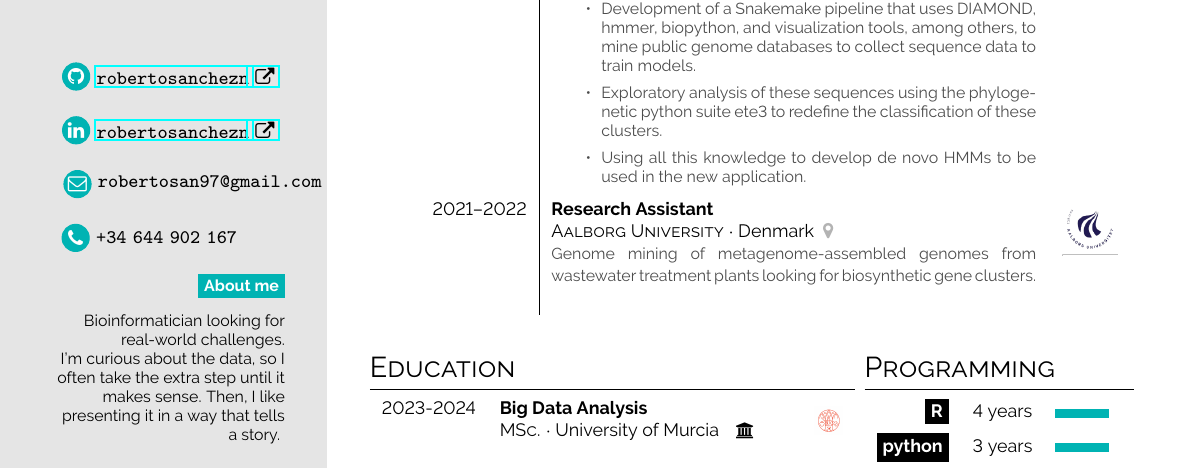
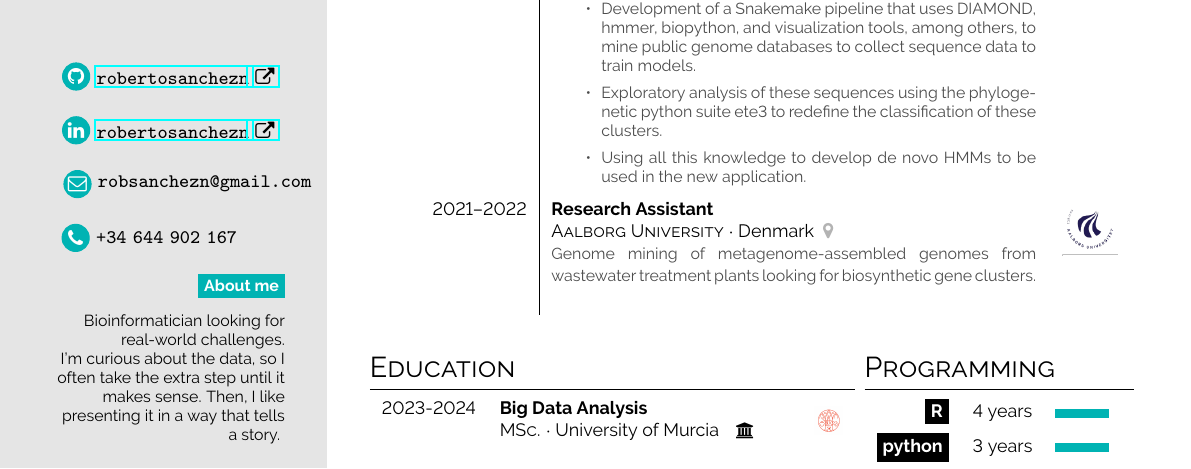
Before and after one commit to robertosanchezn/cv, a LaTeX document (main.tex): part of page 1 of 2, cut so that both start at the same text. Compiled offline with pdfLaTeX.

Commit message:
Update main.tex
updated email

```diff
--- a/main.tex
+++ b/main.tex
@@ -71,7 +71,7 @@
 \infobubble{\faLinkedin}{cvgreen}{white}{\href{https://www.linkedin.com/in/robertosanchezn/}{robertosanchezn}\href{https://www.linkedin.com/in/robertosanchezn/}{ \faExternalLink}}
 \vspace{1em}
 
-\infobubble{\faEnvelopeO}{cvgreen}{white}{robertosan97@gmail.com}
+\infobubble{\faEnvelopeO}{cvgreen}{white}{robsanchezn@gmail.com}
 \setlength{\parindent}{0pt}
 \vspace{1em}
 
```
